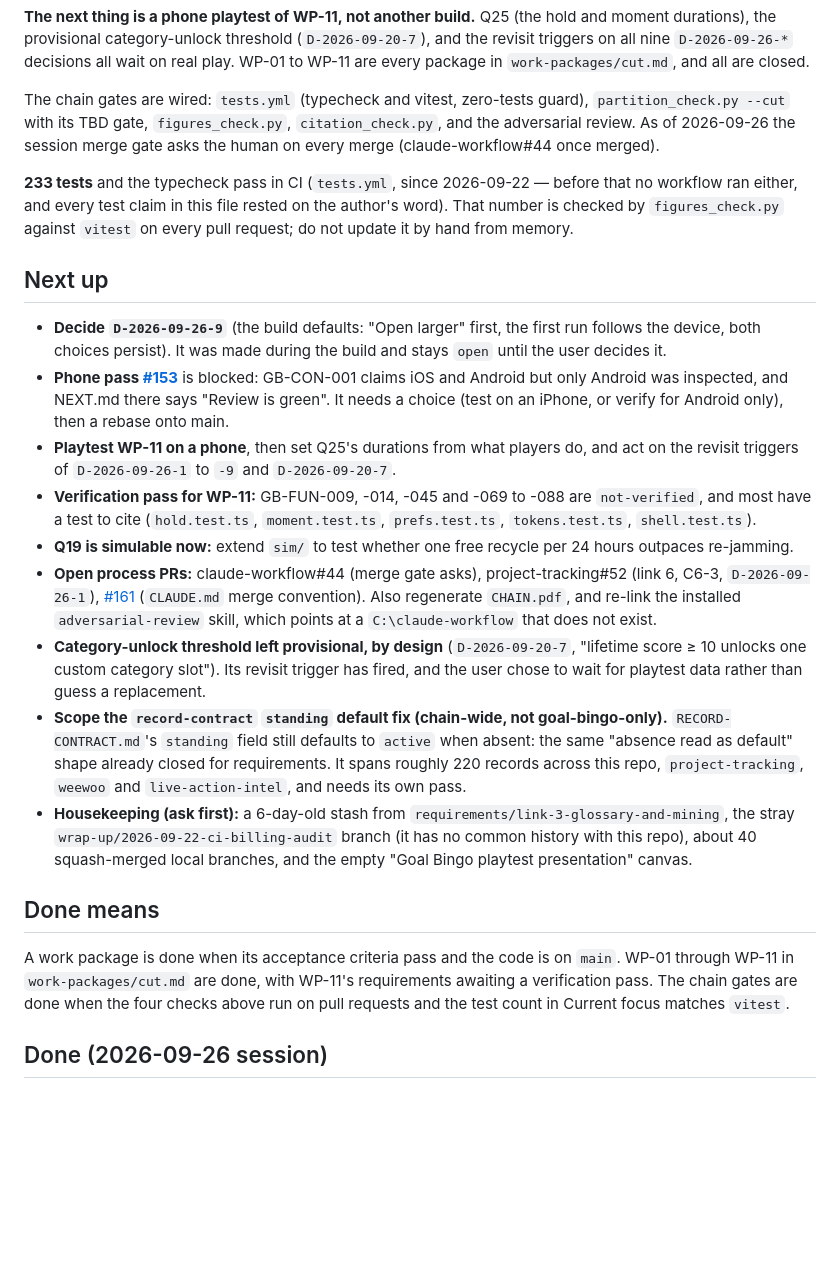
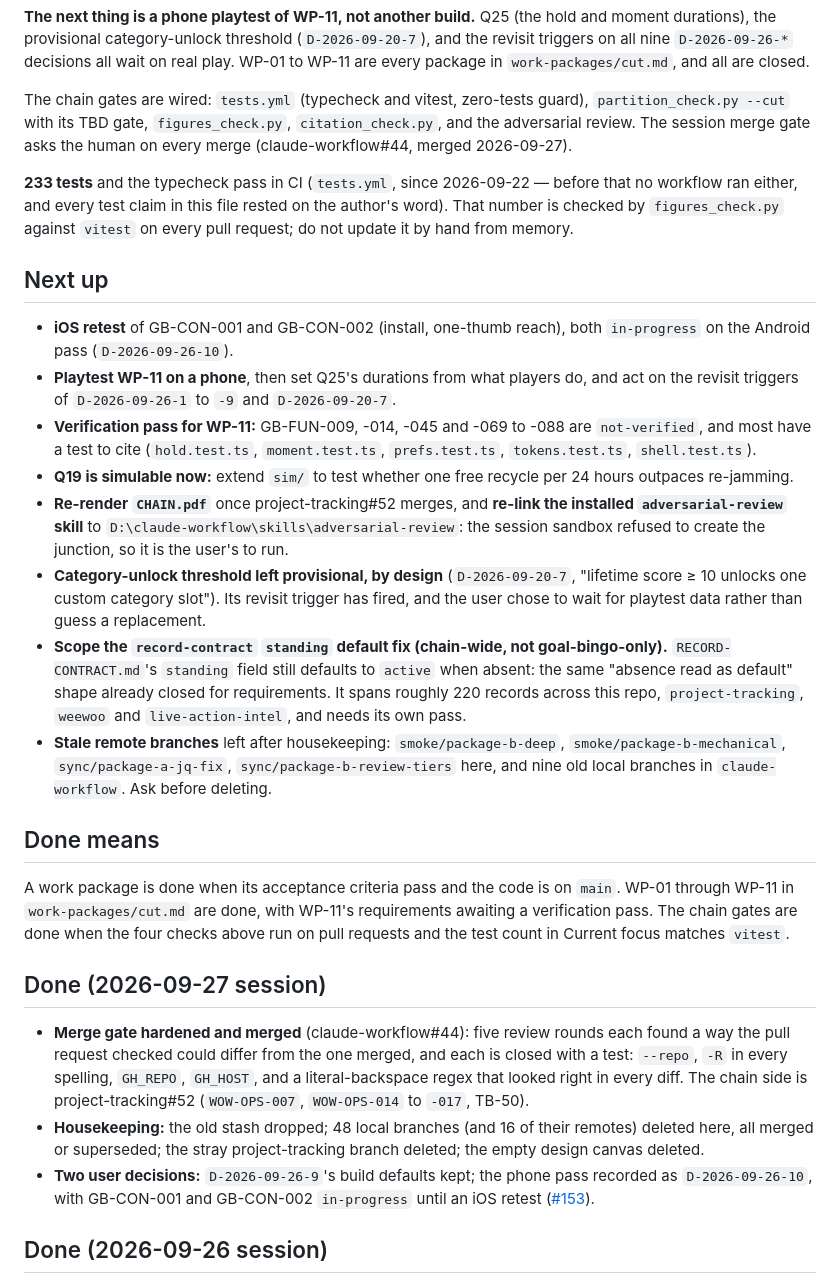
Before and after one commit to goatindex/goal-bingo, a Markdown page: NEXT.md, the part around one of its changes. Rendered like a GitHub page; blank space fills up the shorter version.

```diff
--- a/NEXT.md
+++ b/NEXT.md
@@ -19,8 +19,8 @@ WP-11 are every package in `work-packages/cut.md`, and all are closed.
 
 The chain gates are wired: `tests.yml` (typecheck and vitest, zero-tests guard),
 `partition_check.py --cut` with its TBD gate, `figures_check.py`, `citation_check.py`, and
-the adversarial review. As of 2026-09-26 the session merge gate asks the human on every
-merge (claude-workflow#44 once merged).
+the adversarial review. The session merge gate asks the human on every merge
+(claude-workflow#44, merged 2026-09-27).
 
 **233 tests** and the typecheck pass in CI (`tests.yml`, since 2026-09-22 — before that
 no workflow ran either, and every test claim in this file rested on the author's word).
@@ -29,13 +29,8 @@ do not update it by hand from memory.
 
 ## Next up
 
-- **Decide `D-2026-09-26-9`** (the build defaults: "Open larger" first, the first run
-  follows the device, both choices persist). It was made during the build and stays
-  `open` until the user decides it.
-- **Phone pass [#153](https://github.com/goatindex/goal-bingo/pull/153)** is blocked:
-  GB-CON-001 claims iOS and Android but only Android was inspected, and NEXT.md there says
-  "Review is green". It needs a choice (test on an iPhone, or verify for Android only),
-  then a rebase onto main.
+- **iOS retest** of GB-CON-001 and GB-CON-002 (install, one-thumb reach), both
+  `in-progress` on the Android pass (`D-2026-09-26-10`).
 - **Playtest WP-11 on a phone**, then set Q25's durations from what players do, and act on
   the revisit triggers of `D-2026-09-26-1` to `-9` and `D-2026-09-20-7`.
 - **Verification pass for WP-11:** GB-FUN-009, -014, -045 and -069 to -088 are
@@ -43,10 +38,9 @@ do not update it by hand from memory.
   `prefs.test.ts`, `tokens.test.ts`, `shell.test.ts`).
 - **Q19 is simulable now:** extend `sim/` to test whether one free recycle per 24 hours
   outpaces re-jamming.
-- **Open process PRs:** claude-workflow#44 (merge gate asks), project-tracking#52 (link 6,
-  C6-3, `D-2026-09-26-1`), [#161](https://github.com/goatindex/goal-bingo/pull/161)
-  (`CLAUDE.md` merge convention). Also regenerate `CHAIN.pdf`, and re-link the installed
-  `adversarial-review` skill, which points at a `C:\claude-workflow` that does not exist.
+- **Re-render `CHAIN.pdf`** once project-tracking#52 merges, and **re-link the installed
+  `adversarial-review` skill** to `D:\claude-workflow\skills\adversarial-review`: the
+  session sandbox refused to create the junction, so it is the user's to run.
 - **Category-unlock threshold left provisional, by design** (`D-2026-09-20-7`, "lifetime
   score ≥ 10 unlocks one custom category slot"). Its revisit trigger has fired, and the user
   chose to wait for playtest data rather than guess a replacement.
@@ -55,10 +49,9 @@ do not update it by hand from memory.
   "absence read as default" shape already closed for requirements. It spans roughly 220
   records across this repo, `project-tracking`, `weewoo` and `live-action-intel`, and needs
   its own pass.
-- **Housekeeping (ask first):** a 6-day-old stash from `requirements/link-3-glossary-and-mining`,
-  the stray `wrap-up/2026-09-22-ci-billing-audit` branch (it has no common history with this
-  repo), about 40 squash-merged local branches, and the empty "Goal Bingo playtest
-  presentation" canvas.
+- **Stale remote branches** left after housekeeping: `smoke/package-b-deep`,
+  `smoke/package-b-mechanical`, `sync/package-a-jq-fix`, `sync/package-b-review-tiers` here,
+  and nine old local branches in `claude-workflow`. Ask before deleting.
 
 ## Done means
 
@@ -67,6 +60,20 @@ WP-01 through WP-11 in `work-packages/cut.md` are done, with WP-11's requirement
 verification pass. The chain
 gates are done when the four checks above run on pull requests and the test count in
 Current focus matches `vitest`.
+
+## Done (2026-09-27 session)
+
+- **Merge gate hardened and merged** (claude-workflow#44): five review rounds each found a way
+  the pull request checked could differ from the one merged, and each is closed with a test:
+  `--repo`, `-R` in every spelling, `GH_REPO`, `GH_HOST`, and a literal-backspace regex that
+  looked right in every diff. The chain side is project-tracking#52 (`WOW-OPS-007`,
+  `WOW-OPS-014` to `-017`, TB-50).
+- **Housekeeping:** the old stash dropped; 48 local branches (and 16 of their remotes) deleted
+  here, all merged or superseded; the stray project-tracking branch deleted; the empty design
+  canvas deleted.
+- **Two user decisions:** `D-2026-09-26-9`'s build defaults kept; the phone pass recorded as
+  `D-2026-09-26-10`, with GB-CON-001 and GB-CON-002 `in-progress` until an iOS retest
+  ([#153](https://github.com/goatindex/goal-bingo/pull/153)).
 
 ## Done (2026-09-26 session)
 
```
Also changed, not shown: other parts of NEXT.md (+1 -1 lines), DECISIONS.md (+26 -2 lines), requirements/constraints.md (+7 -2 lines).
